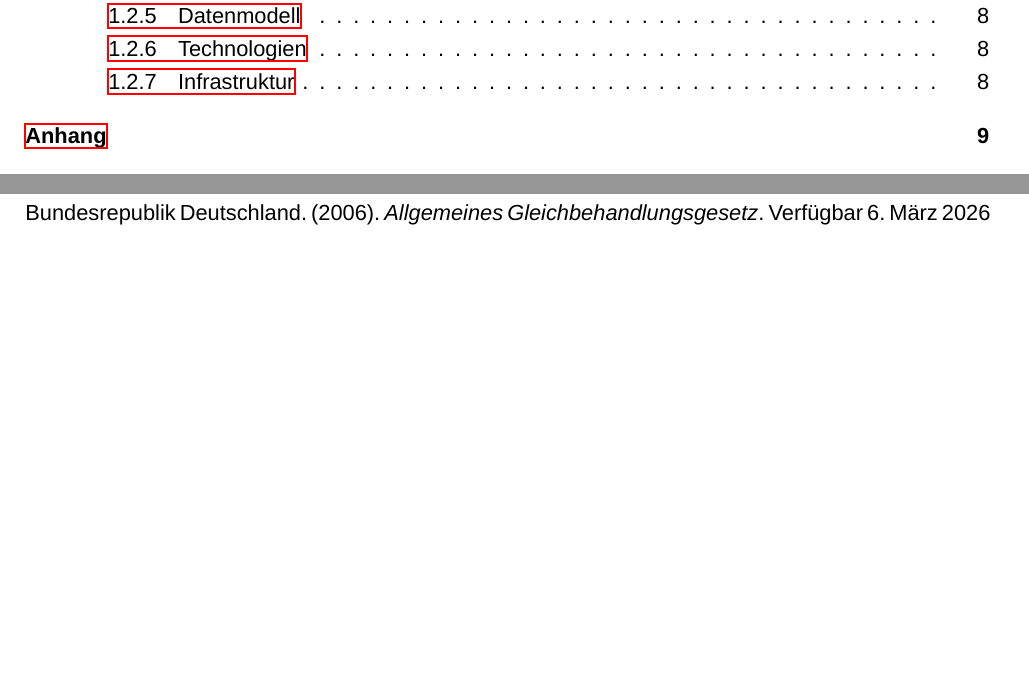
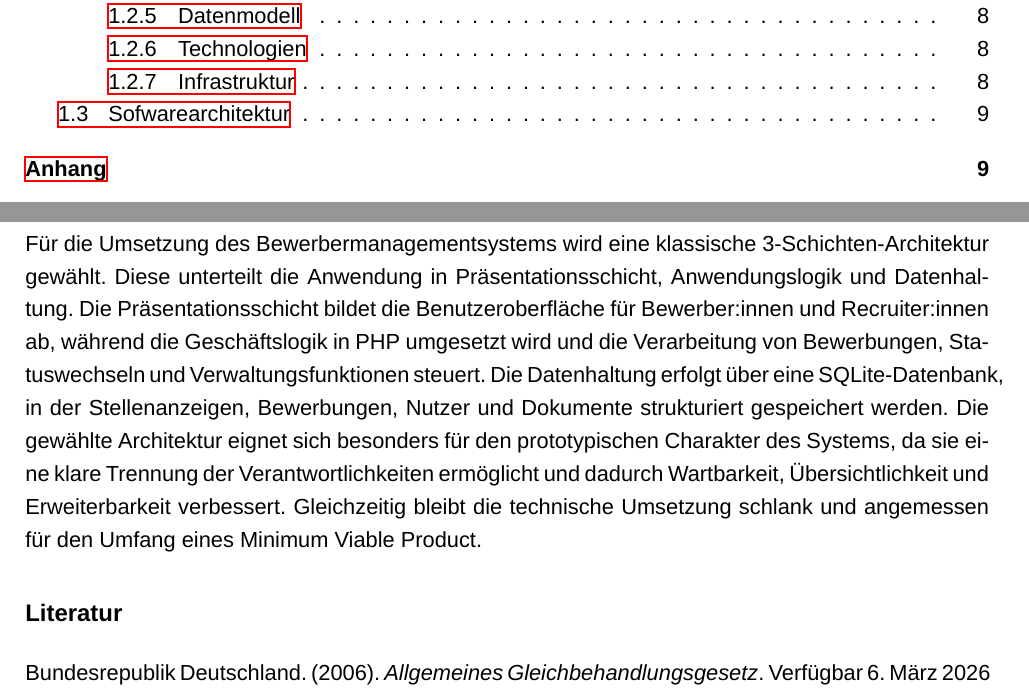
Before and after one commit to D1mebag1337/ProjectWebAppUni, a LaTeX document (LatexFiles/main.tex, which reads LatexFiles/kapitel/einleitung/vorbereitung/softwarearch.tex): two parts of pages 1 and 9 of 10, joined at a grey line, cut so that both start at the same text, the shorter picture padded with empty space. Compiled offline with XeLaTeX; a missing font is replaced by an installed copy or a similar font.

Commit message:
Softwarearchitektur beschrieben

```diff
--- /dev/null
+++ b/LatexFiles/kapitel/einleitung/vorbereitung/softwarearch.tex
@@ -0,0 +1,6 @@
+\subsection{Sofwarearchitektur}
+Für die Umsetzung des Bewerbermanagementsystems wird eine klassische 3-Schichten-Architektur gewählt.
+Diese unterteilt die Anwendung in Präsentationsschicht, Anwendungslogik und Datenhaltung.
+Die Präsentationsschicht bildet die Benutzeroberfläche für Bewerber:innen und Recruiter:innen ab, während die Geschäftslogik in PHP umgesetzt wird und die Verarbeitung von Bewerbungen, Statuswechseln und Verwaltungsfunktionen steuert.
+Die Datenhaltung erfolgt über eine SQLite-Datenbank, in der Stellenanzeigen, Bewerbungen, Nutzer und Dokumente strukturiert gespeichert werden.
+Die gewählte Architektur eignet sich besonders für den prototypischen Charakter des Systems, da sie eine klare Trennung der Verantwortlichkeiten ermöglicht und dadurch Wartbarkeit, Übersichtlichkeit und Erweiterbarkeit verbessert. Gleichzeitig bleibt die technische Umsetzung schlank und angemessen für den Umfang eines Minimum Viable Product.
```
Also changed, not shown: LatexFiles/kapitel/einleitung/vorbereitung.tex (+1 -0 lines), 4 other files.
